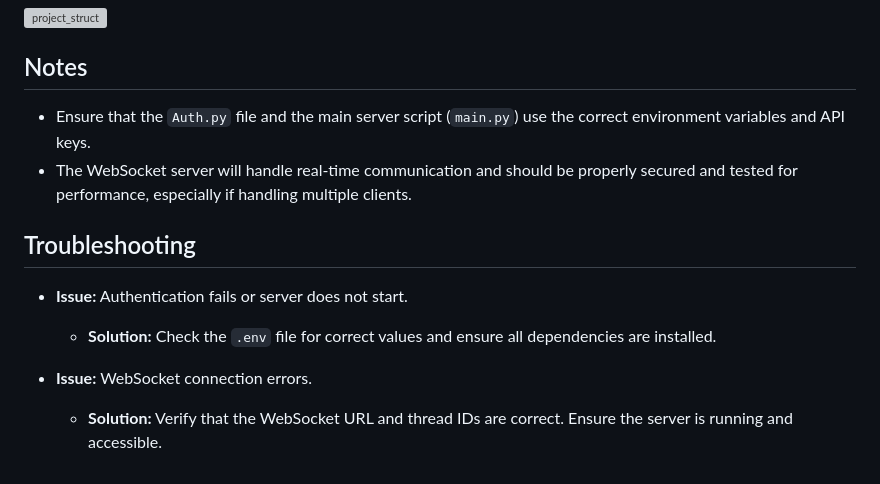
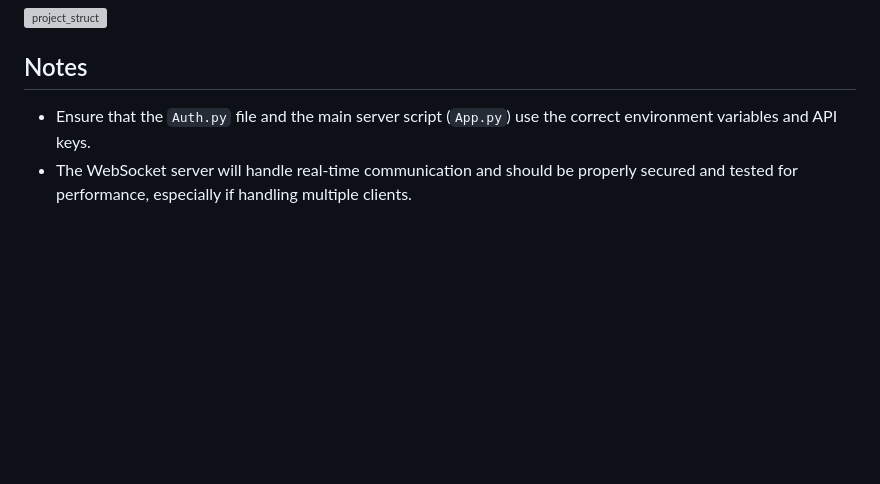
Before and after one commit to gainz-ai-dev/streaming-test, a Markdown page: README.md, the part around the change. Rendered like a GitHub page; blank space fills up the shorter version; grey boxes are pictures that could not be loaded.

```diff
--- a/README.md
+++ b/README.md
@@ -109,13 +109,5 @@ The chatbot leverages the OpenAI API to understand the context of the conversati
 
 ## Notes
 
-- Ensure that the `Auth.py` file and the main server script (`main.py`) use the correct environment variables and API keys.
+- Ensure that the `Auth.py` file and the main server script (`App.py`) use the correct environment variables and API keys.
 - The WebSocket server will handle real-time communication and should be properly secured and tested for performance, especially if handling multiple clients.
-
-## Troubleshooting
-
-- **Issue:** Authentication fails or server does not start.
-  - **Solution:** Check the `.env` file for correct values and ensure all dependencies are installed.
-
-- **Issue:** WebSocket connection errors.
-  - **Solution:** Verify that the WebSocket URL and thread IDs are correct. Ensure the server is running and accessible.
```
